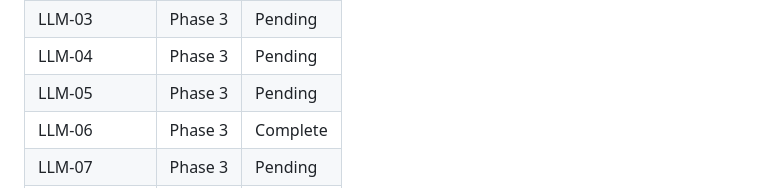
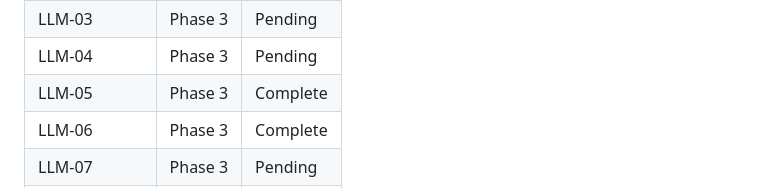
Before and after one commit to TerminalGambit/presentation-framework, a Markdown page: .planning/REQUIREMENTS.md, the part around one of its changes. GitHub-like rendering.

```diff
--- a/.planning/REQUIREMENTS.md
+++ b/.planning/REQUIREMENTS.md
@@ -112,7 +112,7 @@ Which phases cover which requirements. Updated during roadmap creation.
 | LLM-02 | Phase 3 | Pending |
 | LLM-03 | Phase 3 | Pending |
 | LLM-04 | Phase 3 | Pending |
-| LLM-05 | Phase 3 | Pending |
+| LLM-05 | Phase 3 | Complete |
 | LLM-06 | Phase 3 | Complete |
 | LLM-07 | Phase 3 | Pending |
 | PLAT-01 | Phase 4 | Pending |
```
Also changed, not shown: other parts of .planning/REQUIREMENTS.md (+1 -1 lines), .planning/STATE.md (+7 -4 lines), 1 other file.
